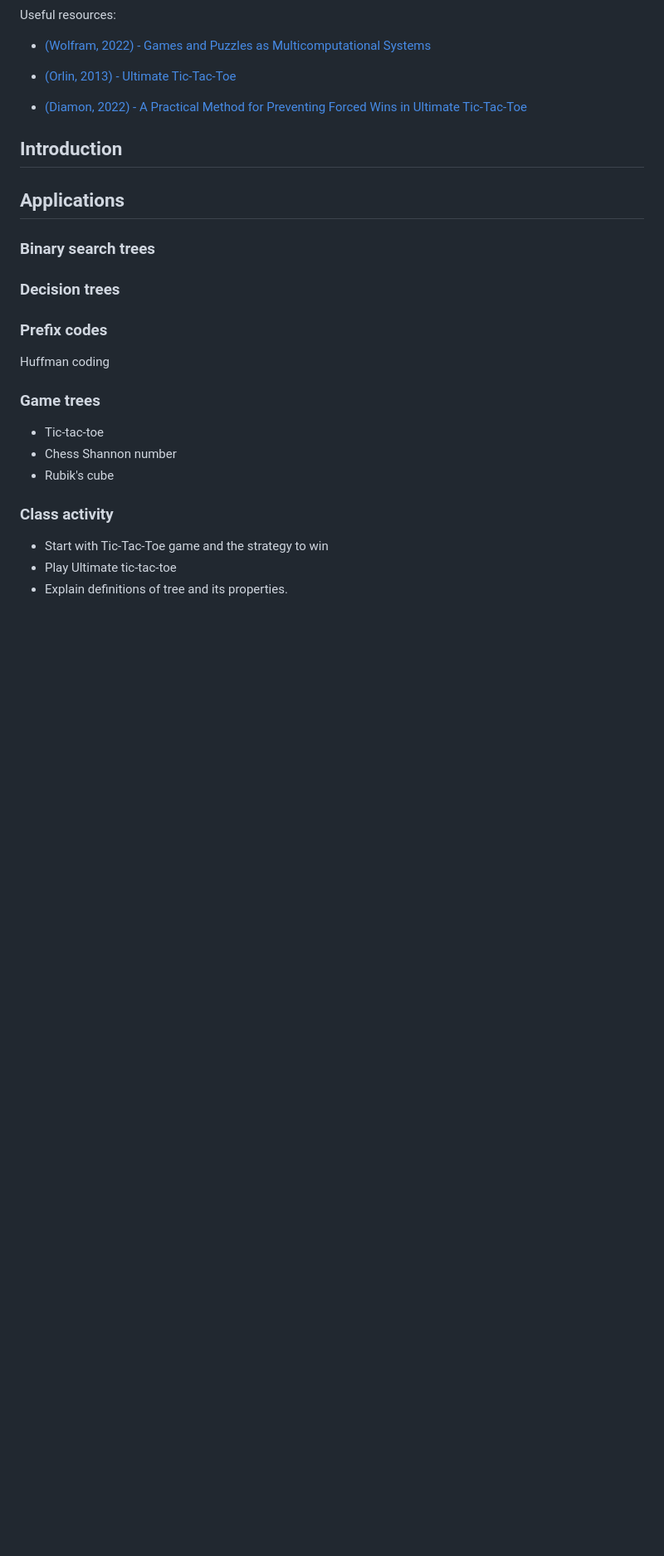
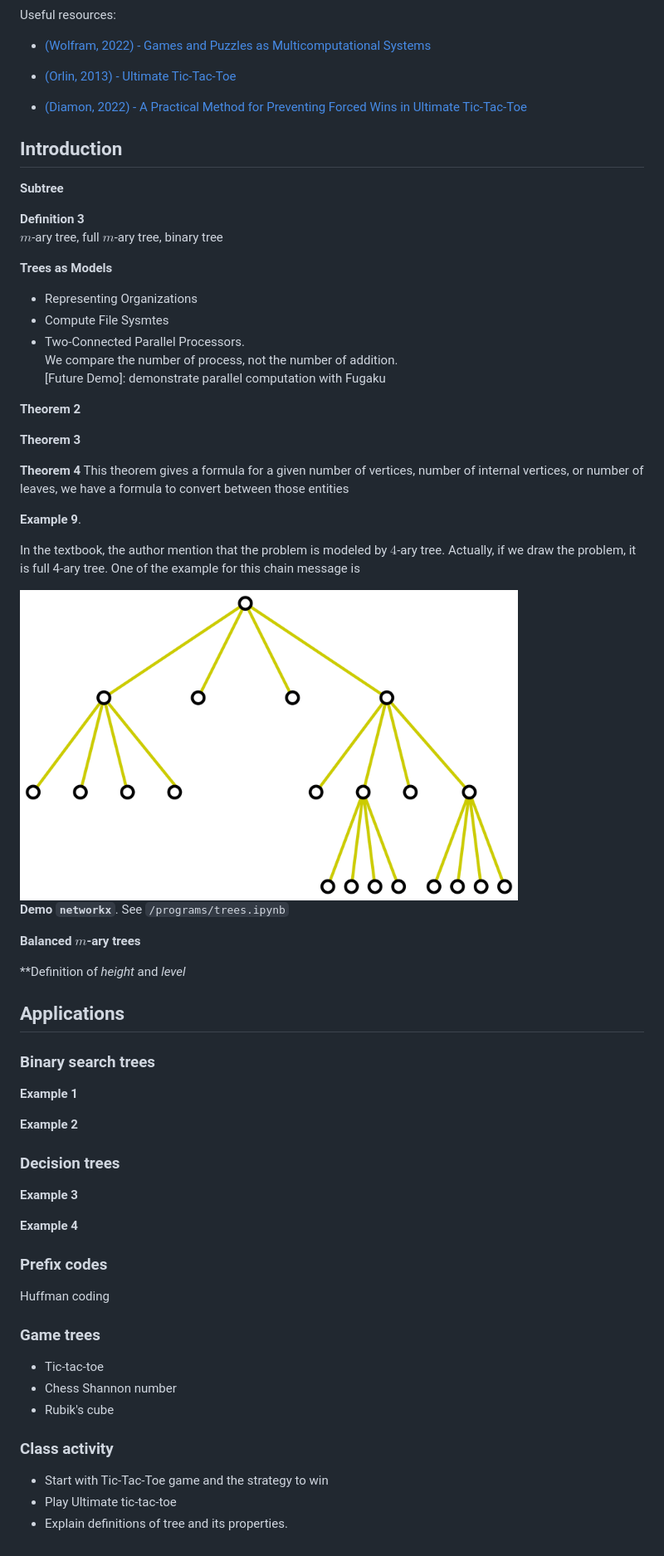
Before and after one commit to LugoBlogger/SI-251-4009-discrete-mathematics-2, a Markdown page: week-11-trees-1.md, the part around the change. Shown: that part at 83% size. GitHub-like rendering; pictures changed too: figures/full-4-ary-chain-messages-problem.png (added); blank space fills up the shorter version.

Commit message:
update trees section

```diff
--- a/week-11-trees-1.md
+++ b/week-11-trees-1.md
@@ -9,11 +9,54 @@ Useful resources:
 
 ## Introduction
 
+**Subtree**
+
+**Definition 3**
+$m$-ary tree, full $m$-ary tree, binary tree
+
+**Trees as Models**
+- Representing Organizations
+- Compute File Sysmtes
+- Two-Connected Parallel Processors.
+  We compare the number of process, not the number of addition.
+  [Future Demo]: demonstrate parallel computation with Fugaku
+
+**Theorem 2**
+
+**Theorem 3**
+
+**Theorem 4**
+This theorem gives a formula for a given number of vertices,
+number of internal vertices, or number of leaves, we have a formula
+to convert between those entities
+
+**Example 9**.
+
+In the textbook, the author mention that the problem is modeled by
+$4$-ary tree. Actually, if we draw the problem, it is full 4-ary tree.
+One of the example for this chain message is
+
+<img src="./figures/full-4-ary-chain-messages-problem.png" width="600">
+
+**Demo `networkx`**. See `/programs/trees.ipynb`
+
+**Balanced $m$-ary trees**
+
+**Definition of _height_ and _level_
+
 ## Applications
 
 ### Binary search trees
 
+**Example 1**
+
+**Example 2**
+
 ### Decision trees
+
+**Example 3**
+
+**Example 4**
 
 ### Prefix codes
 
```
Also changed, not shown: 2 other files.
